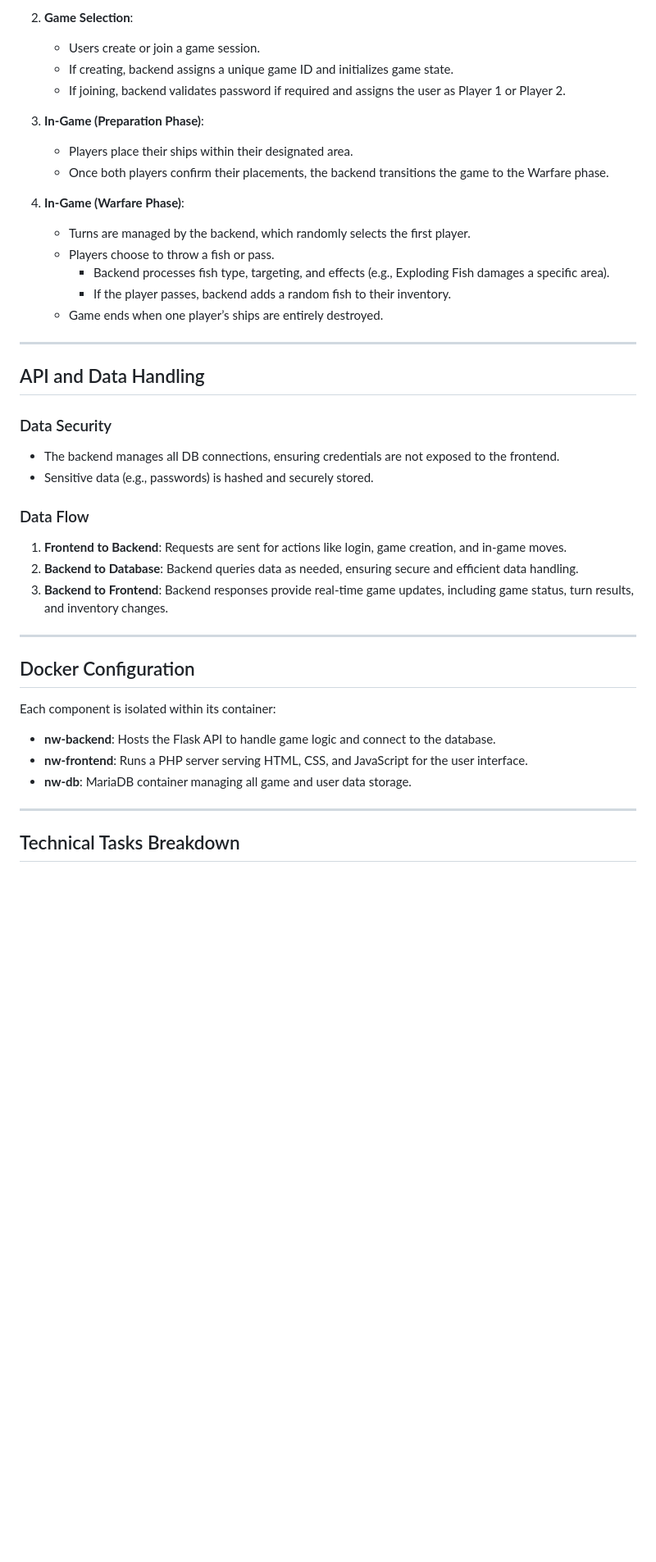
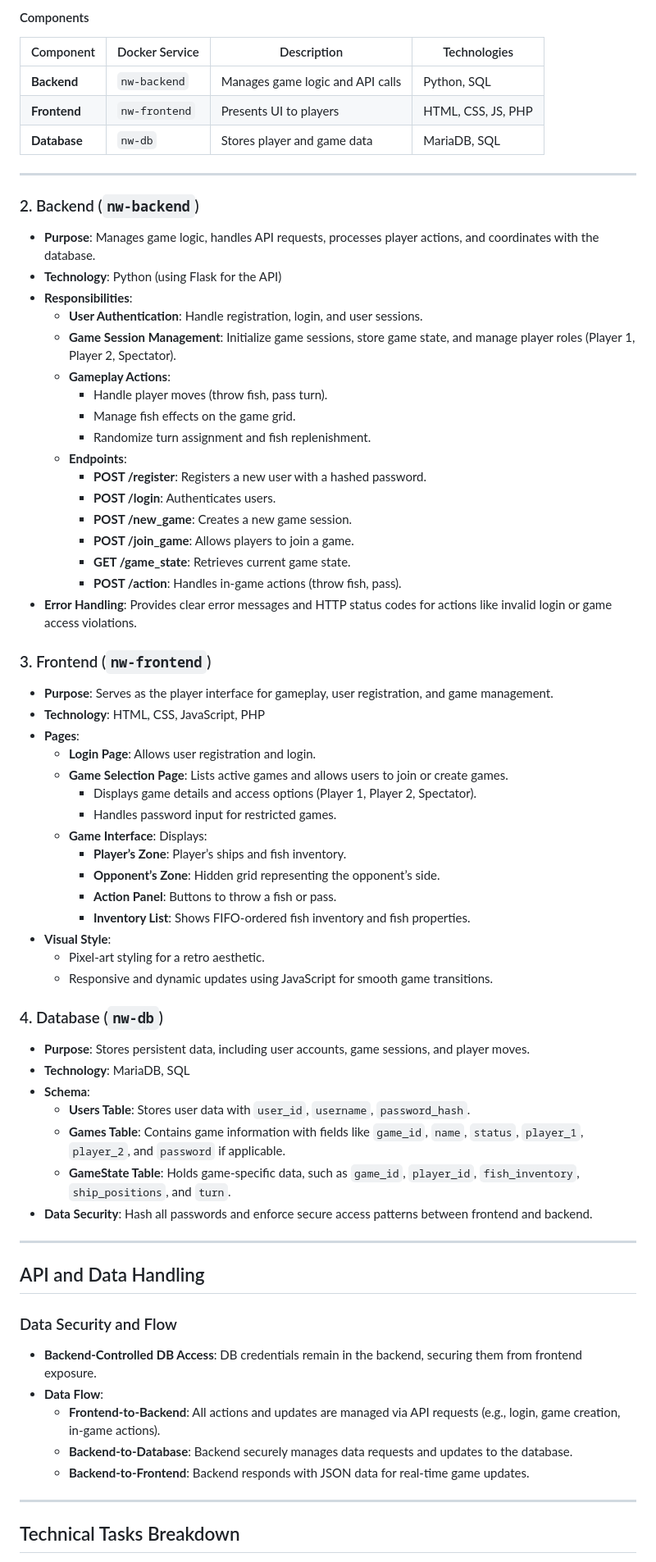
Before and after one commit to CoderXYZ7/NETWars, a Markdown page: TechnicalDoc.md, the part around one of its changes. Shown at 82% size. Rendered like a GitHub page; blank space fills up the shorter version.

Commit message:
TechnicalDoc.md updated from https://stackedit.io/

```diff
--- a/TechnicalDoc.md
+++ b/TechnicalDoc.md
@@ -74,41 +57,73 @@ NETWars is a turn-based strategy game, played within a browser interface, using
 
-2. **Game Selection**:
-   - Users create or join a game session.
-   - If creating, backend assigns a unique game ID and initializes game state.
-   - If joining, backend validates password if required and assigns the user as Player 1 or Player 2.
+#### Components
 
-3. **In-Game (Preparation Phase)**:
-   - Players place their ships within their designated area.
-   - Once both players confirm their placements, the backend transitions the game to the Warfare phase.
+| Component  | Docker Service | Description                        | Technologies    |
+|------------|----------------|------------------------------------|-----------------|
+| **Backend**| `nw-backend`   | Manages game logic and API calls   | Python, SQL     |
+| **Frontend**| `nw-frontend` | Presents UI to players             | HTML, CSS, JS, PHP |
+| **Database**| `nw-db`       | Stores player and game data        | MariaDB, SQL    |
 
-4. **In-Game (Warfare Phase)**:
-   - Turns are managed by the backend, which randomly selects the first player.
-   - Players choose to throw a fish or pass.
-     - Backend processes fish type, targeting, and effects (e.g., Exploding Fish damages a specific area).
-     - If the player passes, backend adds a random fish to their inventory.
-   - Game ends when one player’s ships are entirely destroyed.
+
+---
+
+### 2. Backend (`nw-backend`)
+
+- **Purpose**: Manages game logic, handles API requests, processes player actions, and coordinates with the database.
+- **Technology**: Python (using Flask for the API)
+- **Responsibilities**:
+  - **User Authentication**: Handle registration, login, and user sessions.
+  - **Game Session Management**: Initialize game sessions, store game state, and manage player roles (Player 1, Player 2, Spectator).
+  - **Gameplay Actions**:
+    - Handle player moves (throw fish, pass turn).
+    - Manage fish effects on the game grid.
+    - Randomize turn assignment and fish replenishment.
+  - **Endpoints**:
+    - **POST /register**: Registers a new user with a hashed password.
+    - **POST /login**: Authenticates users.
+    - **POST /new_game**: Creates a new game session.
+    - **POST /join_game**: Allows players to join a game.
+    - **GET /game_state**: Retrieves current game state.
+    - **POST /action**: Handles in-game actions (throw fish, pass).
+- **Error Handling**: Provides clear error messages and HTTP status codes for actions like invalid login or game access violations.
+
+### 3. Frontend (`nw-frontend`)
+
+- **Purpose**: Serves as the player interface for gameplay, user registration, and game management.
+- **Technology**: HTML, CSS, JavaScript, PHP
+- **Pages**:
+  - **Login Page**: Allows user registration and login.
+  - **Game Selection Page**: Lists active games and allows users to join or create games.
+    - Displays game details and access options (Player 1, Player 2, Spectator).
+    - Handles password input for restricted games.
+  - **Game Interface**: Displays:
+    - **Player’s Zone**: Player’s ships and fish inventory.
+    - **Opponent’s Zone**: Hidden grid representing the opponent’s side.
+    - **Action Panel**: Buttons to throw a fish or pass.
+    - **Inventory List**: Shows FIFO-ordered fish inventory and fish properties.
+- **Visual Style**:
+  - Pixel-art styling for a retro aesthetic.
+  - Responsive and dynamic updates using JavaScript for smooth game transitions.
+
+### 4. Database (`nw-db`)
+
+- **Purpose**: Stores persistent data, including user accounts, game sessions, and player moves.
+- **Technology**: MariaDB, SQL
+- **Schema**:
+  - **Users Table**: Stores user data with `user_id`, `username`, `password_hash`.
+  - **Games Table**: Contains game information with fields like `game_id`, `name`, `status`, `player_1`, `player_2`, and `password` if applicable.
+  - **GameState Table**: Holds game-specific data, such as `game_id`, `player_id`, `fish_inventory`, `ship_positions`, and `turn`.
+- **Data Security**: Hash all passwords and enforce secure access patterns between frontend and backend.
 
 ---
 
 ## API and Data Handling
 
-### Data Security
-- The backend manages all DB connections, ensuring credentials are not exposed to the frontend.
-- Sensitive data (e.g., passwords) is hashed and securely stored.
-
-### Data Flow
-1. **Frontend to Backend**: Requests are sent for actions like login, game creation, and in-game moves.
-2. **Backend to Database**: Backend queries data as needed, ensuring secure and efficient data handling.
-3. **Backend to Frontend**: Backend responses provide real-time game updates, including game status, turn results, and inventory changes.
-
----
-
-## Docker Configuration
-
-Each component is isolated within its container:
-- **nw-backend**: Hosts the Flask API to handle game logic and connect to the database.
-- **nw-frontend**: Runs a PHP server serving HTML, CSS, and JavaScript for the user interface.
-- **nw-db**: MariaDB container managing all game and user data storage.
+### Data Security and Flow
+- **Backend-Controlled DB Access**: DB credentials remain in the backend, securing them from frontend exposure.
+- **Data Flow**:
+  - **Frontend-to-Backend**: All actions and updates are managed via API requests (e.g., login, game creation, in-game actions).
+  - **Backend-to-Database**: Backend securely manages data requests and updates to the database.
+  - **Backend-to-Frontend**: Backend responds with JSON data for real-time game updates.
 
 ---
 
```
Also changed, not shown: other parts of TechnicalDoc.md (+47 -58 lines).
